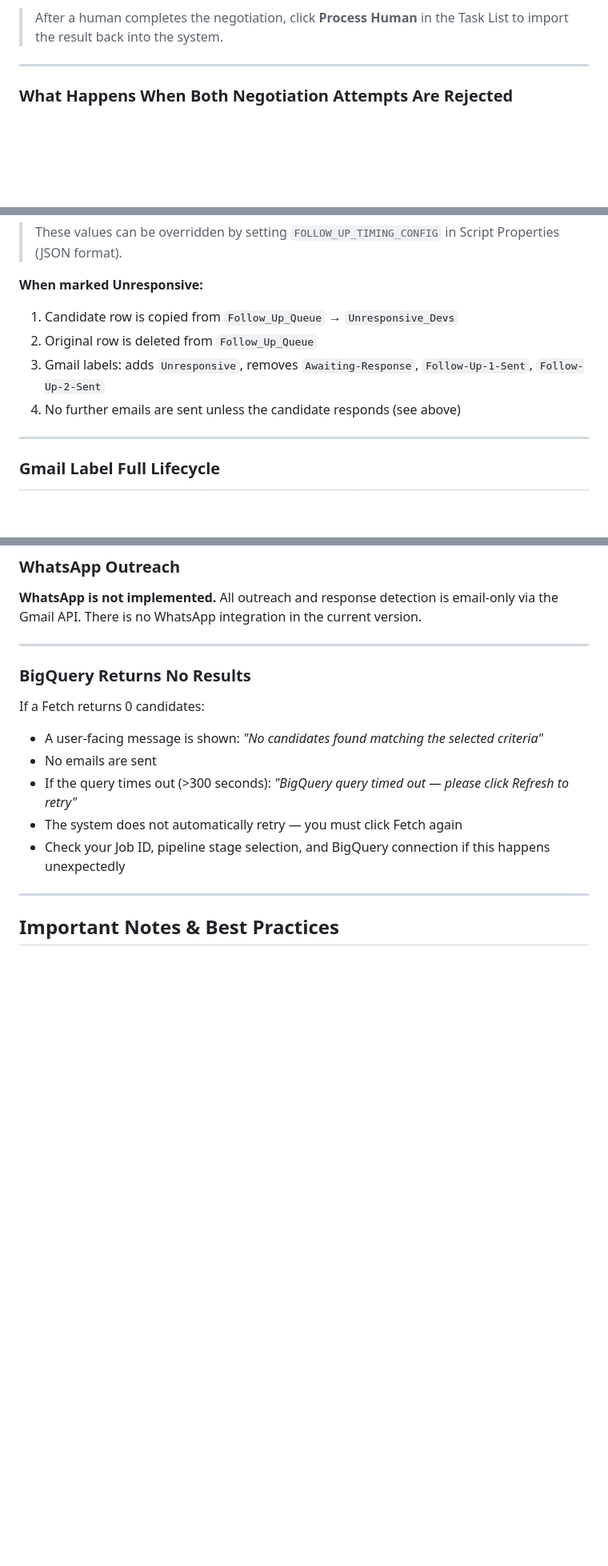
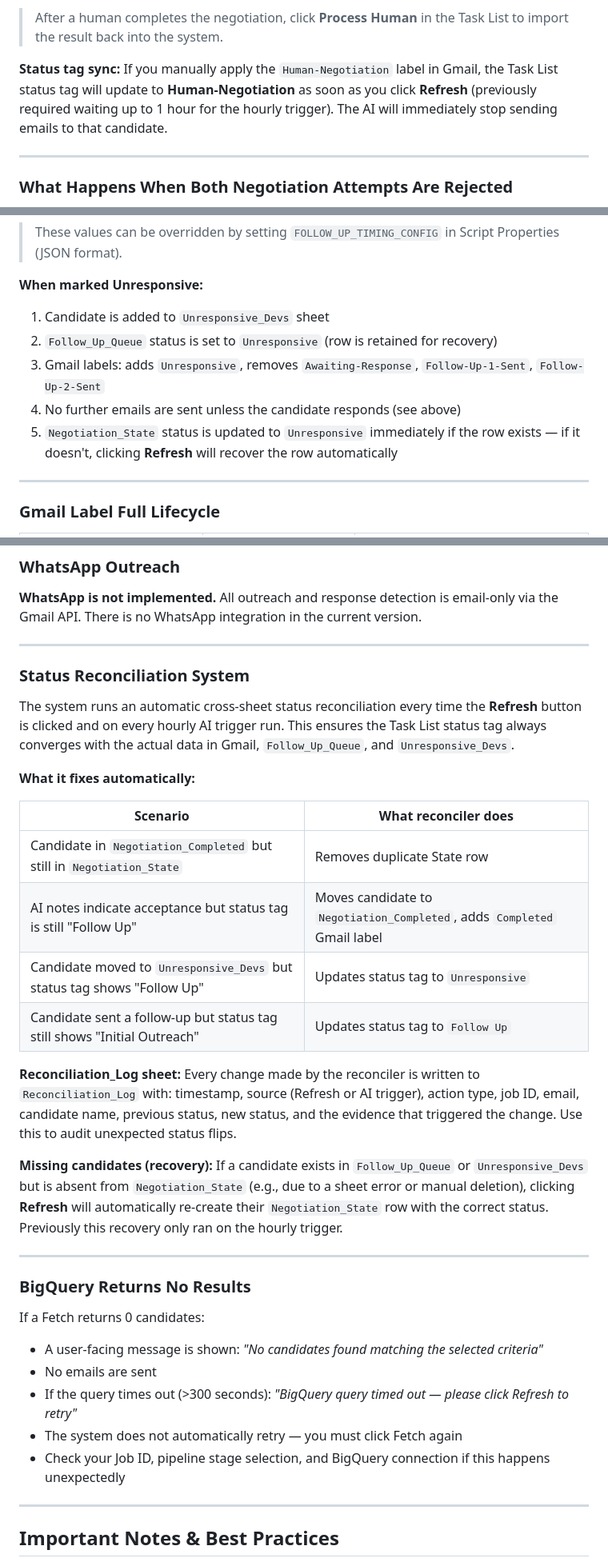
Before and after one commit to Khan-AbdulAhad/HR-ops-AI, a Markdown page: README.md, 3 parts joined by grey strips. Shown at 80% size. GitHub-like rendering; blank space fills up the shorter version.

```diff
--- a/README.md
+++ b/README.md
@@ -573,6 +574,8 @@ The AI escalates to a human (applies `Human-Negotiation` Gmail label) when any o
 - A human can reply directly in Gmail — the system detects this and marks the escalation as handled
 
 > After a human completes the negotiation, click **Process Human** in the Task List to import the result back into the system.
+
+**Status tag sync:** If you manually apply the `Human-Negotiation` label in Gmail, the Task List status tag will update to **Human-Negotiation** as soon as you click **Refresh** (previously required waiting up to 1 hour for the hourly trigger). The AI will immediately stop sending emails to that candidate.
 
 ---
 
@@ -670,10 +673,11 @@ Data gathering is triggered when the AI detects that a candidate's response is m
 > These values can be overridden by setting `FOLLOW_UP_TIMING_CONFIG` in Script Properties (JSON format).
 
 **When marked Unresponsive:**
-1. Candidate row is copied from `Follow_Up_Queue` → `Unresponsive_Devs`
-2. Original row is deleted from `Follow_Up_Queue`
+1. Candidate is added to `Unresponsive_Devs` sheet
+2. `Follow_Up_Queue` status is set to `Unresponsive` (row is retained for recovery)
 3. Gmail labels: adds `Unresponsive`, removes `Awaiting-Response`, `Follow-Up-1-Sent`, `Follow-Up-2-Sent`
 4. No further emails are sent unless the candidate responds (see above)
+5. `Negotiation_State` status is updated to `Unresponsive` immediately if the row exists — if it doesn't, clicking **Refresh** will recover the row automatically
 
 ---
 
@@ -699,6 +703,25 @@ Data gathering is triggered when the AI detects that a candidate's response is m
 ### WhatsApp Outreach
 
 **WhatsApp is not implemented.** All outreach and response detection is email-only via the Gmail API. There is no WhatsApp integration in the current version.
+
+---
+
+### Status Reconciliation System
+
+The system runs an automatic cross-sheet status reconciliation every time the **Refresh** button is clicked and on every hourly AI trigger run. This ensures the Task List status tag always converges with the actual data in Gmail, `Follow_Up_Queue`, and `Unresponsive_Devs`.
+
+**What it fixes automatically:**
+
+| Scenario | What reconciler does |
+|---|---|
+| Candidate in `Negotiation_Completed` but still in `Negotiation_State` | Removes duplicate State row |
+| AI notes indicate acceptance but status tag is still "Follow Up" | Moves candidate to `Negotiation_Completed`, adds `Completed` Gmail label |
+| Candidate moved to `Unresponsive_Devs` but status tag shows "Follow Up" | Updates status tag to `Unresponsive` |
+| Candidate sent a follow-up but status tag still shows "Initial Outreach" | Updates status tag to `Follow Up` |
+
+**Reconciliation_Log sheet:** Every change made by the reconciler is written to `Reconciliation_Log` with: timestamp, source (Refresh or AI trigger), action type, job ID, email, candidate name, previous status, new status, and the evidence that triggered the change. Use this to audit unexpected status flips.
+
+**Missing candidates (recovery):** If a candidate exists in `Follow_Up_Queue` or `Unresponsive_Devs` but is absent from `Negotiation_State` (e.g., due to a sheet error or manual deletion), clicking **Refresh** will automatically re-create their `Negotiation_State` row with the correct status. Previously this recovery only ran on the hourly trigger.
 
 ---
 
```
Also changed, not shown: other parts of README.md (+2 -0 lines), CLAUDE.md (added, +171 -0 lines).
